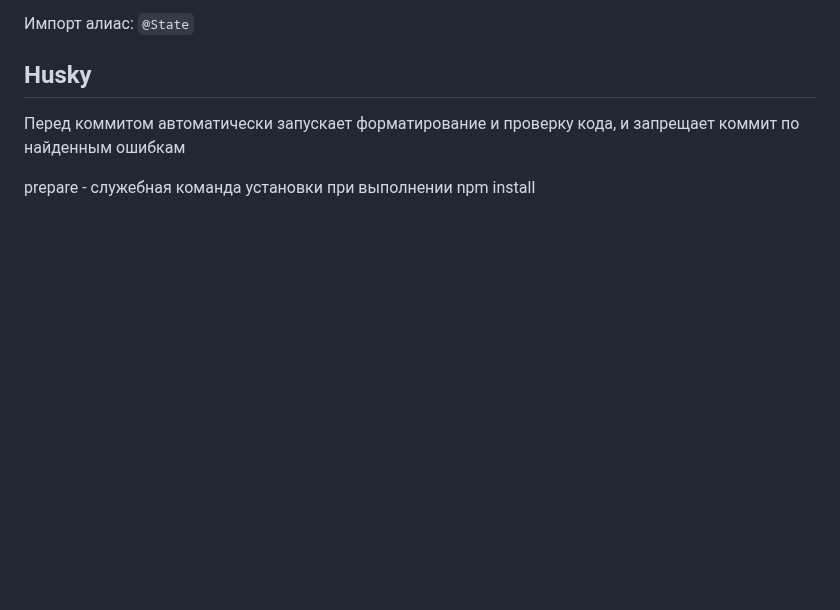
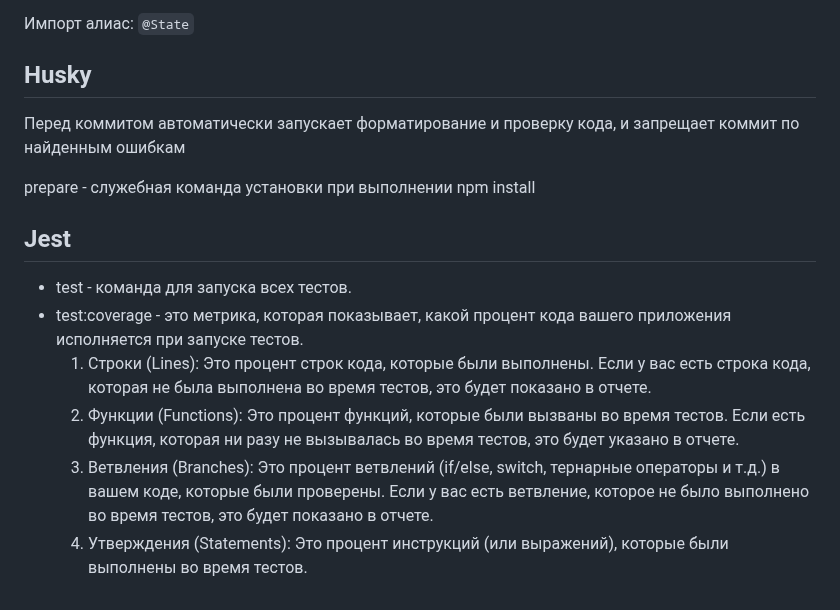
Before and after one commit to aleksem07/eCommerce-App, a Markdown page: README.md, the part around the change. Drawn GitHub-style; blank space fills up the shorter version.

Commit message:
fix: not full merge 	modified:   README.md

```diff
--- a/README.md
+++ b/README.md
@@ -195,3 +195,12 @@ npm run generate util UtilName
 Перед коммитом автоматически запускает форматирование и проверку кода, и запрещает коммит по найденным ошибкам
 
 prepare - служебная команда установки при выполнении npm install
+
+## Jest
+
+- test - команда для запуска всех тестов.
+- test:coverage - это метрика, которая показывает, какой процент кода вашего приложения исполняется при запуске тестов.
+  1. Строки (Lines): Это процент строк кода, которые были выполнены. Если у вас есть строка кода, которая не была выполнена во время тестов, это будет показано в отчете.
+  2. Функции (Functions): Это процент функций, которые были вызваны во время тестов. Если есть функция, которая ни разу не вызывалась во время тестов, это будет указано в отчете.
+  3. Ветвления (Branches): Это процент ветвлений (if/else, switch, тернарные операторы и т.д.) в вашем коде, которые были проверены. Если у вас есть ветвление, которое не было выполнено во время тестов, это будет показано в отчете.
+  4. Утверждения (Statements): Это процент инструкций (или выражений), которые были выполнены во время тестов.
```
